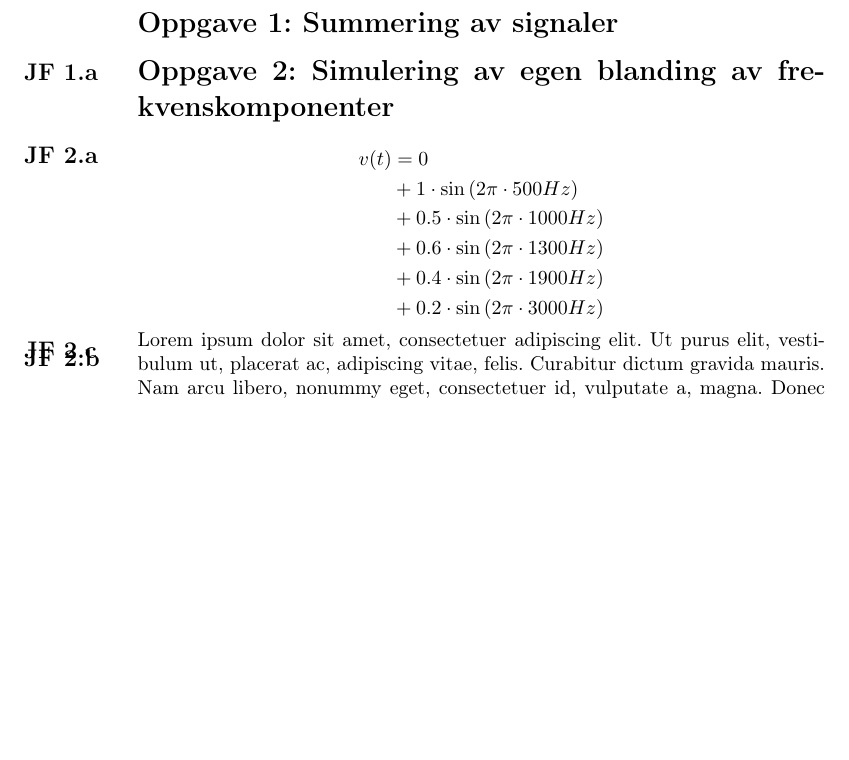
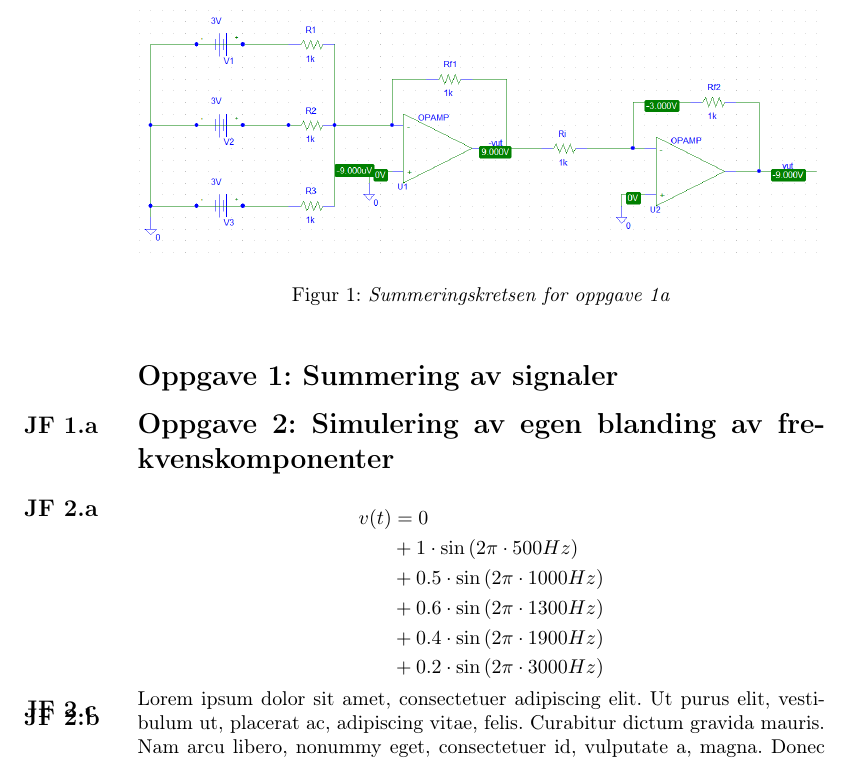
Before and after one commit to snobjorns/fys3220, a LaTeX document (Lab1/Rapport1.tex): part of page 2 of 7, cut at the place of the change, the shorter picture padded with empty space. Compiled offline with pdfLaTeX.

Commit message:
Figur lagt inn

```diff
--- a/Lab1/Rapport1.tex
+++ b/Lab1/Rapport1.tex
@@ -64,6 +64,12 @@ Dato & \today
 
 \section{Oppgave 1: Summering av signaler}
 \jf{1.a}
+\begin{figure}
+ \begin{center}
+   \includegraphics[width=1\textwidth]{Figurer/oppg1_schem.PNG}\\
+   \caption{\textit{Summeringskretsen for oppgave 1a}}\label{fig:oppg1_schem}
+ \end{center}
+\end{figure}
 
 
 \section{Oppgave 2: Simulering av egen blanding av frekvenskomponenter}
```
